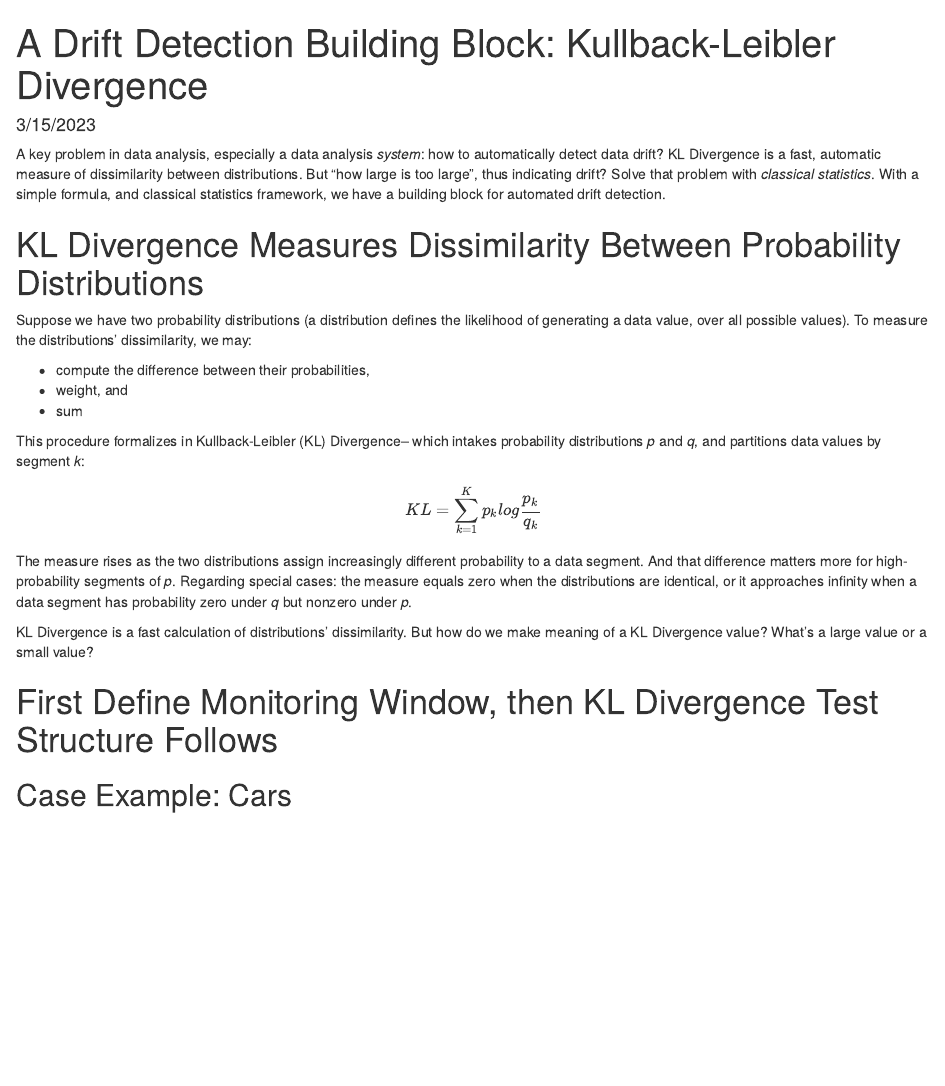
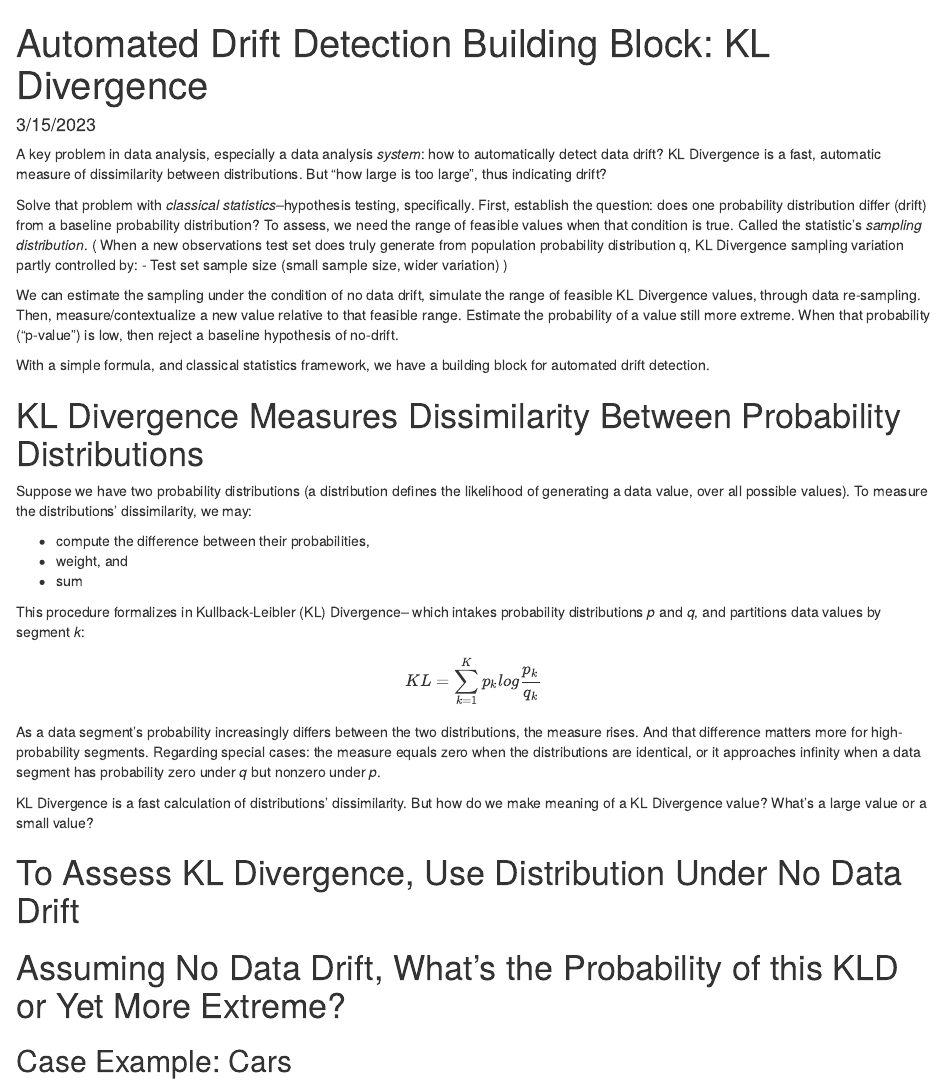
Before and after one commit to abrahamalex13/bayesian-case-studies, an R Markdown document (information_theory/discussion.Rmd): the page in a window 1100 px wide, from its top. Rendered offline with R 4.5, knitr and Pandoc, with nearby package versions.

Commit message:
Discuss hypothesis testing

```diff
--- a/information_theory/discussion.Rmd
+++ b/information_theory/discussion.Rmd
@@ -1,5 +1,5 @@
 ---
-title: "A Drift Detection Building Block: Kullback-Leibler Divergence"
+title: "Automated Drift Detection Building Block: KL Divergence"
 date: "3/15/2023"
 output: html_document
 ---
@@ -12,7 +12,27 @@ knitr::opts_chunk$set(echo = FALSE, fig.align = 'center')
 A key problem in data analysis, especially a data analysis _system_: how to automatically detect data drift?
 KL Divergence is a fast, automatic measure of dissimilarity between distributions.
 But "how large is too large", thus indicating drift?
-Solve that problem with _classical statistics_.
+
+Solve that problem with _classical statistics_--hypothesis testing, specifically.
+First, establish the question: does one probability distribution
+differ (drift) from a baseline probability distribution?
+To assess, we need the range of feasible values when that condition is true.
+Called the statistic's _sampling distribution_.
+(
+    When a new observations test set does truly generate from
+    population probability distribution q,
+    KL Divergence sampling variation partly controlled by:
+        - Test set sample size (small sample size, wider variation)
+)
+
+We can estimate the sampling
+under the condition of no data drift,
+simulate the range of feasible KL Divergence values, through data re-sampling.
+Then, measure/contextualize a new value relative to that feasible range.
+Estimate the probability of a value still more extreme.
+When that probability ("p-value") is low, then reject a baseline hypothesis of no-drift.
+
+
 With a simple formula, and classical statistics framework,
 we have a building block for automated drift detection.
 
@@ -34,11 +54,19 @@ $$
   KL = \sum_{k=1}^K p_k log \frac{p_k}{q_k}
 $$
 
-The measure rises as the two distributions assign increasingly different probability to a data segment. And that difference matters more for high-probability segments of _p_. Regarding special cases: the measure equals zero when the distributions are identical, or it approaches infinity when a data segment has probability zero under _q_ but nonzero under _p_.
+As a data segment's probability increasingly differs between the two distributions,
+the measure rises. And that difference matters more for high-probability segments.
+Regarding special cases: the measure equals zero when the distributions are identical,
+or it approaches infinity when a data segment has probability zero under _q_ but nonzero under _p_.
 
 KL Divergence is a fast calculation of distributions' dissimilarity.
 But how do we make meaning of a KL Divergence value?
 What's a large value or a small value?
 
-# First Define Monitoring Window, then KL Divergence Test Structure Follows
+# To Assess KL Divergence, Use Distribution Under No Data Drift
+
+# Assuming No Data Drift, What's the Probability of this KLD or Yet More Extreme?
+
+
+
 ## Case Example: Cars
```
